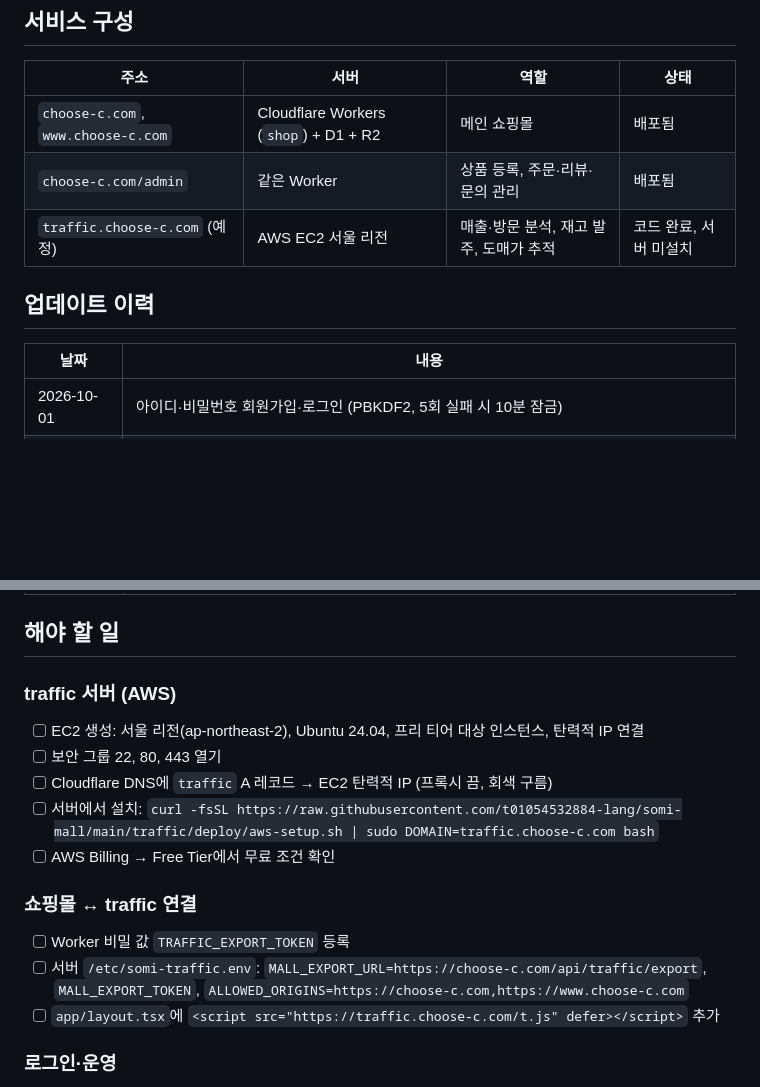
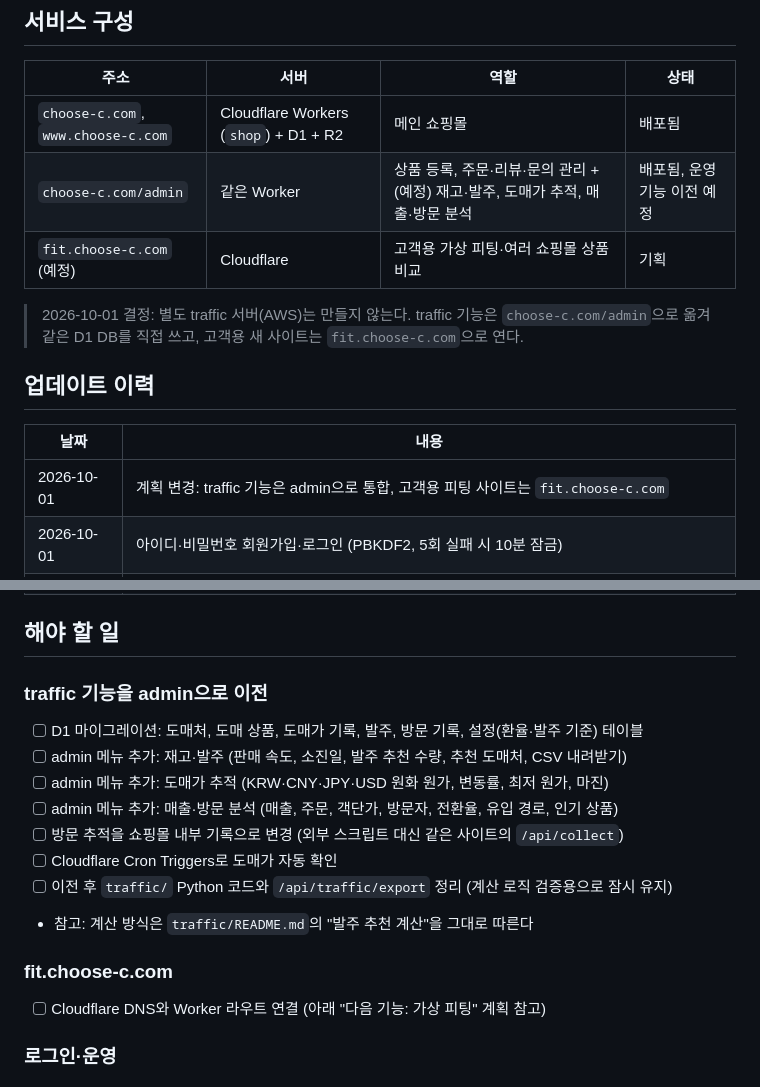
Before and after one commit to t01054532884-lang/somi-mall, a Markdown page: docs/PROGRESS.md, 2 parts joined by grey strips. GitHub-like rendering; blank space fills up the shorter version.

Commit message:
Plan: fold traffic into admin, launch fit.choose-c.com
Co-Authored-By: Claude Opus 5.5 <noreply@anthropic.com>

```diff
--- a/docs/PROGRESS.md
+++ b/docs/PROGRESS.md
@@ -7,13 +7,17 @@
 | 주소 | 서버 | 역할 | 상태 |
 |---|---|---|---|
 | `choose-c.com`, `www.choose-c.com` | Cloudflare Workers (`shop`) + D1 + R2 | 메인 쇼핑몰 | 배포됨 |
-| `choose-c.com/admin` | 같은 Worker | 상품 등록, 주문·리뷰·문의 관리 | 배포됨 |
-| `traffic.choose-c.com` (예정) | AWS EC2 서울 리전 | 매출·방문 분석, 재고 발주, 도매가 추적 | 코드 완료, 서버 미설치 |
+| `choose-c.com/admin` | 같은 Worker | 상품 등록, 주문·리뷰·문의 관리 + (예정) 재고·발주, 도매가 추적, 매출·방문 분석 | 배포됨, 운영 기능 이전 예정 |
+| `fit.choose-c.com` (예정) | Cloudflare | 고객용 가상 피팅·여러 쇼핑몰 상품 비교 | 기획 |
+
+> 2026-10-01 결정: 별도 traffic 서버(AWS)는 만들지 않는다. traffic 기능은 `choose-c.com/admin`으로 옮겨
+> 같은 D1 DB를 직접 쓰고, 고객용 새 사이트는 `fit.choose-c.com`으로 연다.
 
 ## 업데이트 이력
 
 | 날짜 | 내용 |
 |---|---|
+| 2026-10-01 | 계획 변경: traffic 기능은 admin으로 통합, 고객용 피팅 사이트는 `fit.choose-c.com` |
 | 2026-10-01 | 아이디·비밀번호 회원가입·로그인 (PBKDF2, 5회 실패 시 10분 잠금) |
 | 2026-10-01 | CHOOSE-C 리브랜딩, choose-c.com 커스텀 도메인으로 Cloudflare 배포 |
 | 2026-09-30 | OpenAI Sites → Cloudflare Workers 이전 준비 (`wrangler.jsonc`), ChatGPT 헤더 인증 제거(보안), 카카오 인증 이메일만 인정, 네이버 로그인 추가, traffic 연동 주소(`/api/traffic/export`), AWS 설치 스크립트 |
@@ -22,18 +26,18 @@
 
 ## 해야 할 일
 
-### traffic 서버 (AWS)
-- [ ] EC2 생성: 서울 리전(ap-northeast-2), Ubuntu 24.04, 프리 티어 대상 인스턴스, 탄력적 IP 연결
-- [ ] 보안 그룹 22, 80, 443 열기
-- [ ] Cloudflare DNS에 `traffic` A 레코드 → EC2 탄력적 IP (프록시 끔, 회색 구름)
-- [ ] 서버에서 설치:
-      `curl -fsSL https://raw.githubusercontent.com/t01054532884-lang/somi-mall/main/traffic/deploy/aws-setup.sh | sudo DOMAIN=traffic.choose-c.com bash`
-- [ ] AWS Billing → Free Tier에서 무료 조건 확인
+### traffic 기능을 admin으로 이전
+- [ ] D1 마이그레이션: 도매처, 도매 상품, 도매가 기록, 발주, 방문 기록, 설정(환율·발주 기준) 테이블
+- [ ] admin 메뉴 추가: 재고·발주 (판매 속도, 소진일, 발주 추천 수량, 추천 도매처, CSV 내려받기)
+- [ ] admin 메뉴 추가: 도매가 추적 (KRW·CNY·JPY·USD 원화 원가, 변동률, 최저 원가, 마진)
+- [ ] admin 메뉴 추가: 매출·방문 분석 (매출, 주문, 객단가, 방문자, 전환율, 유입 경로, 인기 상품)
+- [ ] 방문 추적을 쇼핑몰 내부 기록으로 변경 (외부 스크립트 대신 같은 사이트의 `/api/collect`)
+- [ ] Cloudflare Cron Triggers로 도매가 자동 확인
+- [ ] 이전 후 `traffic/` Python 코드와 `/api/traffic/export` 정리 (계산 로직 검증용으로 잠시 유지)
+- 참고: 계산 방식은 `traffic/README.md`의 "발주 추천 계산"을 그대로 따른다
 
-### 쇼핑몰 ↔ traffic 연결
-- [ ] Worker 비밀 값 `TRAFFIC_EXPORT_TOKEN` 등록
-- [ ] 서버 `/etc/somi-traffic.env`: `MALL_EXPORT_URL=https://choose-c.com/api/traffic/export`, `MALL_EXPORT_TOKEN`, `ALLOWED_ORIGINS=https://choose-c.com,https://www.choose-c.com`
-- [ ] `app/layout.tsx`에 `<script src="https://traffic.choose-c.com/t.js" defer></script>` 추가
+### fit.choose-c.com
+- [ ] Cloudflare DNS와 Worker 라우트 연결 (아래 "다음 기능: 가상 피팅" 계획 참고)
 
 ### 로그인·운영
 - [ ] 카카오·네이버·구글 콘솔에 콜백 주소 등록: `https://choose-c.com/api/auth/{kakao|naver|google}/callback`
```
